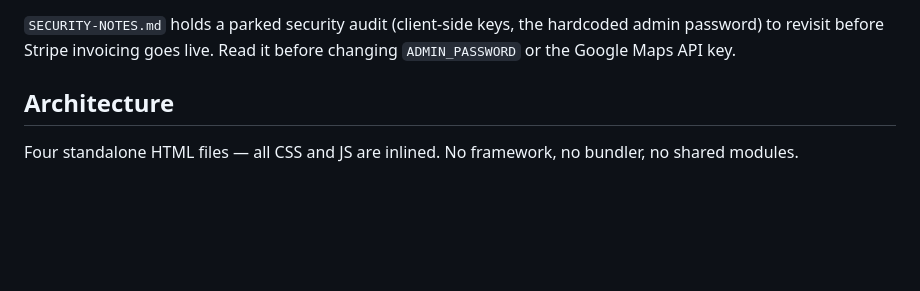
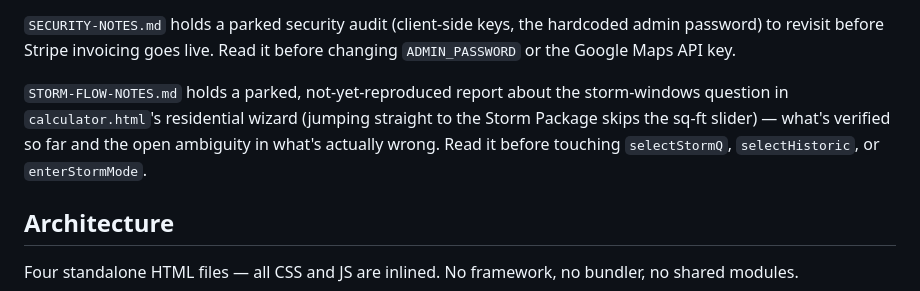
Before and after one commit to sudsmonkey/Suds-calculator-, a Markdown page: CLAUDE.md, the part around the change. GitHub-like rendering; blank space fills up the shorter version.

```diff
--- a/CLAUDE.md
+++ b/CLAUDE.md
@@ -32,6 +32,12 @@ function, `.invoice-actions`, `invoice_url`/`stripe_invoice_id` columns).
 `SECURITY-NOTES.md` holds a parked security audit (client-side keys, the
 hardcoded admin password) to revisit before Stripe invoicing goes live.
 Read it before changing `ADMIN_PASSWORD` or the Google Maps API key.
+
+`STORM-FLOW-NOTES.md` holds a parked, not-yet-reproduced report about the
+storm-windows question in `calculator.html`'s residential wizard (jumping
+straight to the Storm Package skips the sq-ft slider) — what's verified so
+far and the open ambiguity in what's actually wrong. Read it before
+touching `selectStormQ`, `selectHistoric`, or `enterStormMode`.
 
 ## Architecture
 
```
Also changed, not shown: STORM-FLOW-NOTES.md (added, +73 -0 lines).
